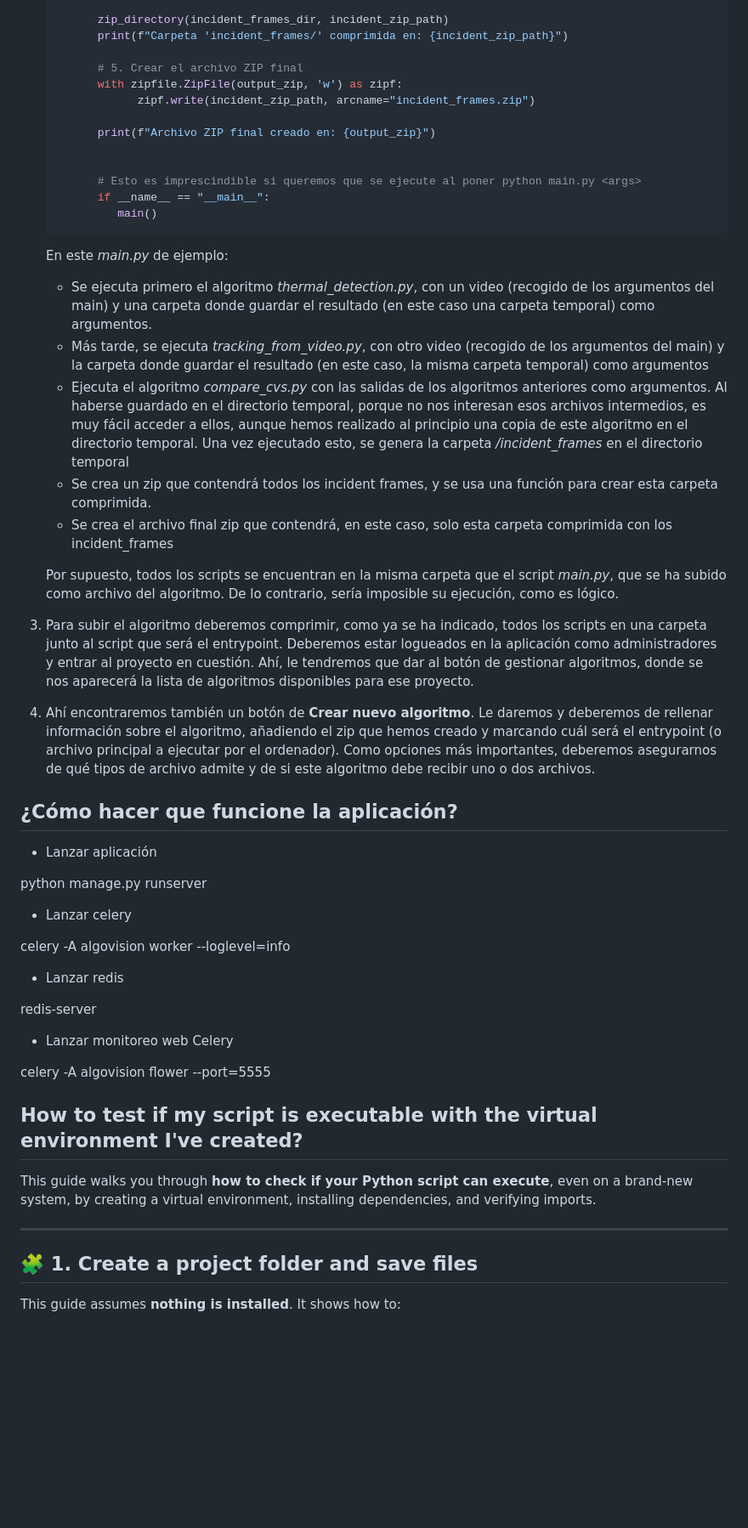
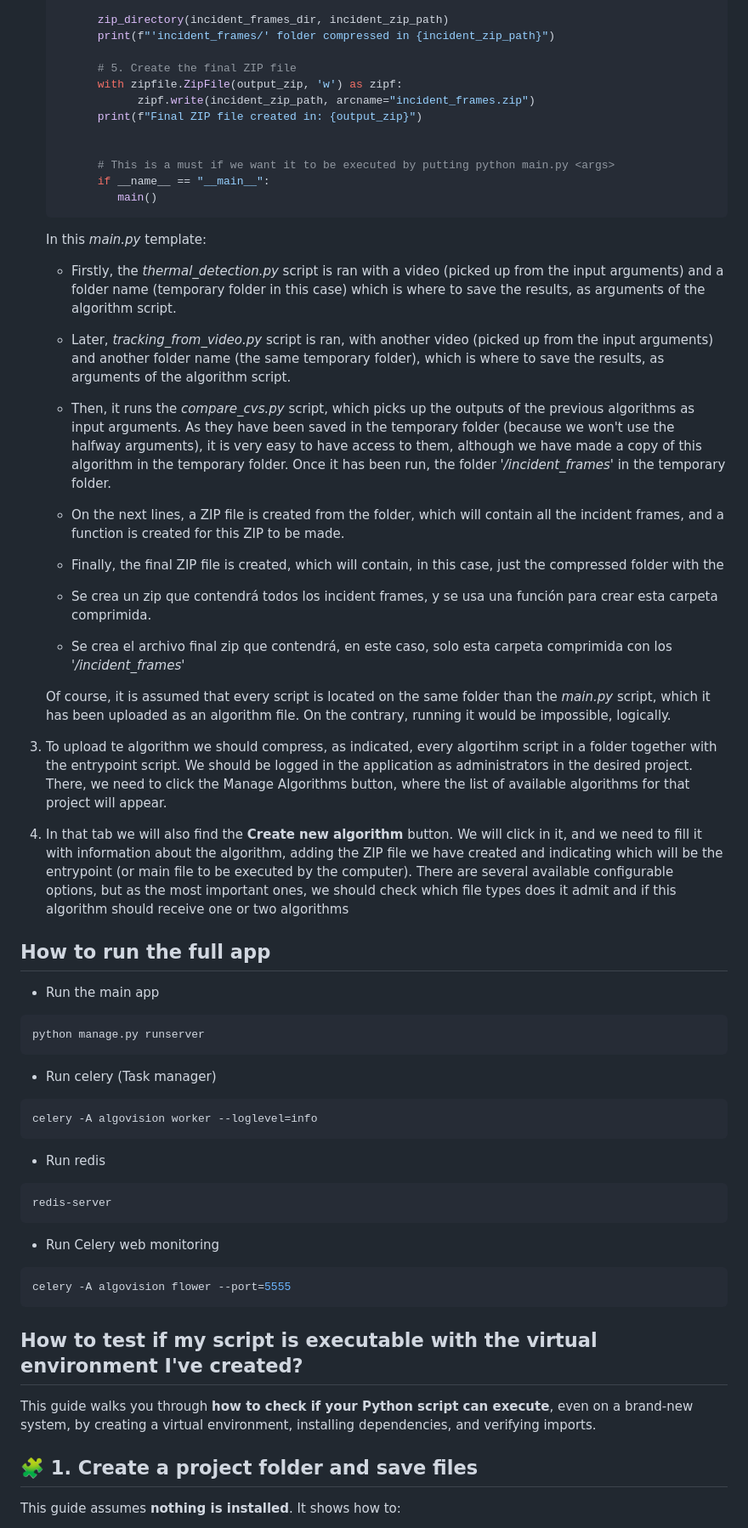
Before and after one commit to rubengm4/TFG, a Markdown page: README.md, the part around one of its changes. Shown at 85% size. GitHub-like rendering; blank space fills up the shorter version.

````diff
--- a/README.md
+++ b/README.md
@@ -159,57 +158,64 @@ Trabajo de Fin de Grado
                sys.exit(0)
 
          zip_directory(incident_frames_dir, incident_zip_path)
-         print(f"Carpeta 'incident_frames/' comprimida en: {incident_zip_path}")
+         print(f"'incident_frames/' folder compressed in {incident_zip_path}")
 
-         # 5. Crear el archivo ZIP final
+         # 5. Create the final ZIP file
          with zipfile.ZipFile(output_zip, 'w') as zipf:
                zipf.write(incident_zip_path, arcname="incident_frames.zip")
-
-         print(f"Archivo ZIP final creado en: {output_zip}")
+         print(f"Final ZIP file created in: {output_zip}")
 
 
-         # Esto es imprescindible si queremos que se ejecute al poner python main.py <args>
+         # This is a must if we want it to be executed by putting python main.py <args>
          if __name__ == "__main__":
             main()
    ```
 
-   En este _main.py_ de ejemplo:
+   In this _main.py_ template:
+   - Firstly, the _thermal_detection.py_ script is ran with a video (picked up from the input arguments) and a folder name (temporary folder in this case) which is where to save the results, as arguments of the algorithm script.
+   - Later, _tracking_from_video.py_ script is ran, with another video (picked up from the input arguments) and another folder name (the same temporary folder), which is where to save the results, as arguments of the algorithm script.
+   - Then, it runs the _compare_cvs.py_ script, which picks up the outputs of the previous algorithms as input arguments. As they have been saved in the temporary folder (because we won't use the halfway arguments), it is very easy to have access to them, although we have made a copy of this algorithm in the temporary folder. Once it has been run, the folder '_/incident_frames_' in the temporary folder.
+   - On the next lines, a ZIP file is created from the folder, which will contain all the incident frames, and a function is created for this ZIP to be made.
+   - Finally, the final ZIP file is created, which will contain, in this case, just the compressed folder with the
 
-   - Se ejecuta primero el algoritmo _thermal_detection.py_, con un video (recogido de los argumentos del main) y una carpeta donde guardar el resultado (en este caso una carpeta temporal) como argumentos.
-   - Más tarde, se ejecuta _tracking_from_video.py_, con otro video (recogido de los argumentos del main) y la carpeta donde guardar el resultado (en este caso, la misma carpeta temporal) como argumentos
-   - Ejecuta el algoritmo _compare_cvs.py_ con las salidas de los algoritmos anteriores como argumentos. Al haberse guardado en el directorio temporal, porque no nos interesan esos archivos intermedios, es muy fácil acceder a ellos, aunque hemos realizado al principio una copia de este algoritmo en el directorio temporal. Una vez ejecutado esto, se genera la carpeta _/incident_frames_ en el directorio temporal
    - Se crea un zip que contendrá todos los incident frames, y se usa una función para crear esta carpeta comprimida.
-   - Se crea el archivo final zip que contendrá, en este caso, solo esta carpeta comprimida con los incident_frames
+   - Se crea el archivo final zip que contendrá, en este caso, solo esta carpeta comprimida con los '_/incident_frames_'
 
-   Por supuesto, todos los scripts se encuentran en la misma carpeta que el script _main.py_, que se ha subido como archivo del algoritmo. De lo contrario, sería imposible su ejecución, como es lógico.
+   Of course, it is assumed that every script is located on the same folder than the _main.py_ script, which it has been uploaded as an algorithm file. On the contrary, running it would be impossible, logically.
 
-3. Para subir el algoritmo deberemos comprimir, como ya se ha indicado, todos los scripts en una carpeta junto al script que será el entrypoint. Deberemos estar logueados en la aplicación como administradores y entrar al proyecto en cuestión. Ahí, le tendremos que dar al botón de gestionar algoritmos, donde se nos aparecerá la lista de algoritmos disponibles para ese proyecto.
+3. To upload te algorithm we should compress, as indicated, every algortihm script in a folder together with the entrypoint script. We should be logged in the application as administrators in the desired project. There, we need to click the Manage Algorithms button, where the list of available algorithms for that project will appear.
 
-4. Ahí encontraremos también un botón de **Crear nuevo algoritmo**. Le daremos y deberemos de rellenar información sobre el algoritmo, añadiendo el zip que hemos creado y marcando cuál será el entrypoint (o archivo principal a ejecutar por el ordenador). Como opciones más importantes, deberemos asegurarnos de qué tipos de archivo admite y de si este algoritmo debe recibir uno o dos archivos.
+4. In that tab we will also find the **Create new algorithm** button. We will click in it, and we need to fill it with information about the algorithm, adding the ZIP file we have created and indicating which will be the entrypoint (or main file to be executed by the computer). There are several available configurable options, but as the most important ones, we should check which file types does it admit and if this algorithm should receive one or two algorithms
 
-## ¿Cómo hacer que funcione la aplicación?
+## How to run the full app
 
-- Lanzar aplicación
+- Run the main app
 
+```bash
 python manage.py runserver
+```
 
-- Lanzar celery
+- Run celery (Task manager)
 
+```bash
 celery -A algovision worker --loglevel=info
+```
 
-- Lanzar redis
+- Run redis
 
+```bash
 redis-server
+```
 
-- Lanzar monitoreo web Celery
+- Run Celery web monitoring
 
+```bash
 celery -A algovision flower --port=5555
+```
 
 ## How to test if my script is executable with the virtual environment I've created?
 
 This guide walks you through **how to check if your Python script can execute**, even on a brand-new system, by creating a virtual environment, installing dependencies, and verifying imports.
-
----
 
 ## 🧩 1. Create a project folder and save files
 
````
Also changed, not shown: other parts of README.md (+21 -22 lines).
